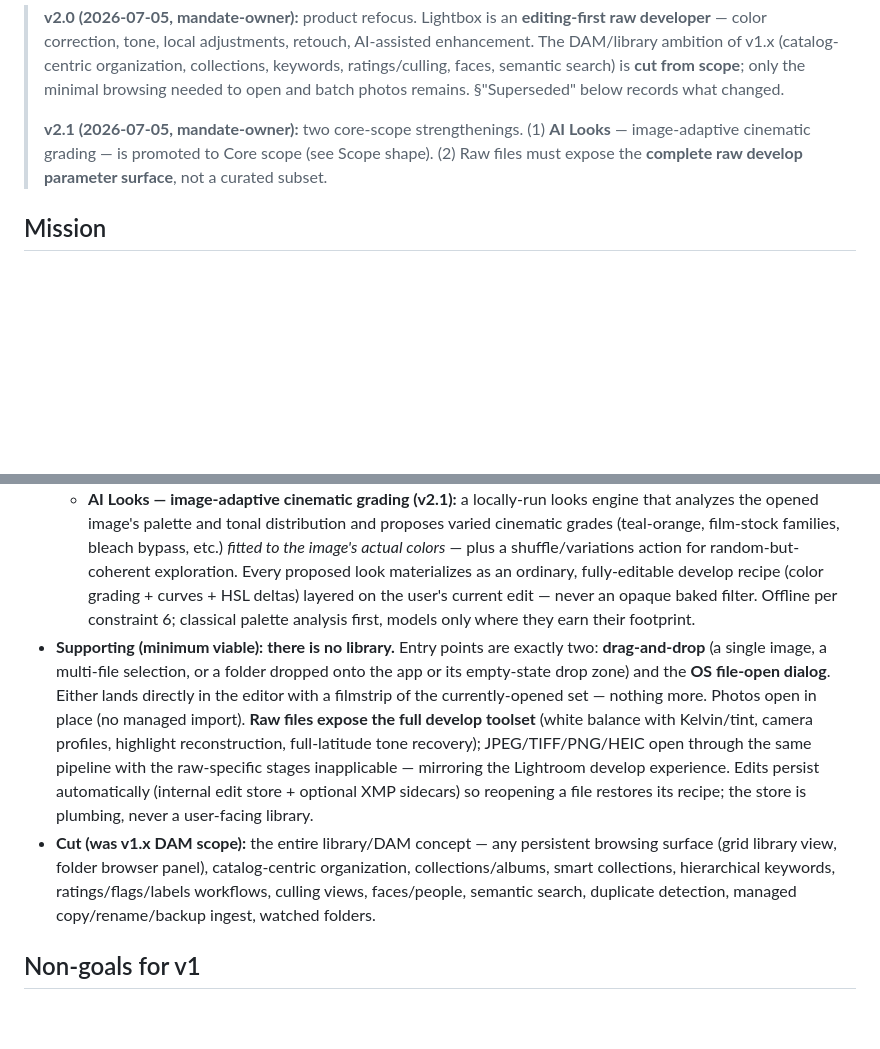
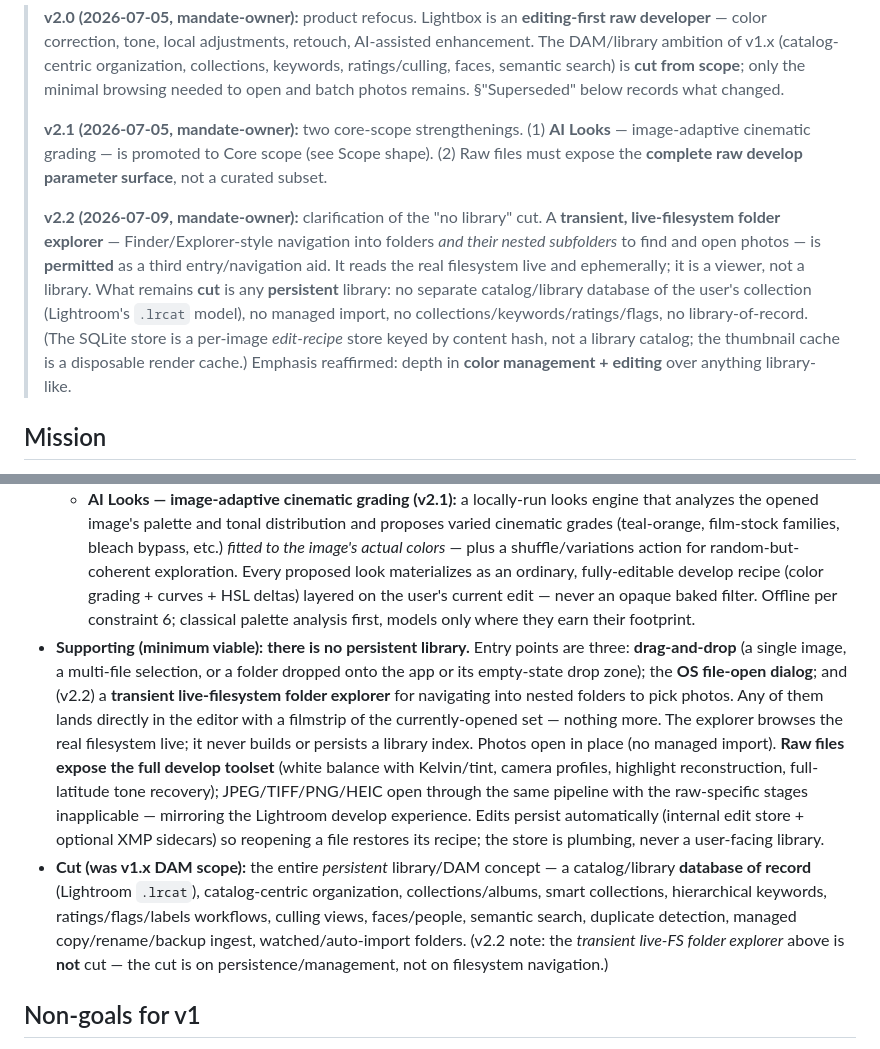
Before and after one commit to thepixelabs/lightbox, a Markdown page: docs/plan/00-mandate.md, 2 parts joined by grey strips. Rendered like a GitHub page; blank space fills up the shorter version.

Commit message:
Mandate v2.2: transient live-FS folder explorer permitted (nav aid); persistent DAM stays cut

```diff
--- a/docs/plan/00-mandate.md
+++ b/docs/plan/00-mandate.md
@@ -5,6 +5,8 @@ _This document is the fixed input to architecture planning. The architect design
 > **v2.0 (2026-07-05, mandate-owner):** product refocus. Lightbox is an **editing-first raw developer** — color correction, tone, local adjustments, retouch, AI-assisted enhancement. The DAM/library ambition of v1.x (catalog-centric organization, collections, keywords, ratings/culling, faces, semantic search) is **cut from scope**; only the minimal browsing needed to open and batch photos remains. §"Superseded" below records what changed.
 >
 > **v2.1 (2026-07-05, mandate-owner):** two core-scope strengthenings. (1) **AI Looks** — image-adaptive cinematic grading — is promoted to Core scope (see Scope shape). (2) Raw files must expose the **complete raw develop parameter surface**, not a curated subset.
+>
+> **v2.2 (2026-07-09, mandate-owner):** clarification of the "no library" cut. A **transient, live-filesystem folder explorer** — Finder/Explorer-style navigation into folders *and their nested subfolders* to find and open photos — is **permitted** as a third entry/navigation aid. It reads the real filesystem live and ephemerally; it is a viewer, not a library. What remains **cut** is any **persistent** library: no separate catalog/library database of the user's collection (Lightroom's `.lrcat` model), no managed import, no collections/keywords/ratings/flags, no library-of-record. (The SQLite store is a per-image *edit-recipe* store keyed by content hash, not a library catalog; the thumbnail cache is a disposable render cache.) Emphasis reaffirmed: depth in **color management + editing** over anything library-like.
 
 ## Mission
 
@@ -34,8 +36,8 @@ Build the open-source desktop raw editor a photographer reaches for to **develop
 - **Core (the product):** raw decode & camera color, the full develop toolset (tone, curves, HSL/color mixer, color grading, white balance, presence), detail (sharpen/NR incl. AI denoise), optics & geometry, masking & local adjustments (incl. AI subject/sky masks), retouch (heal/clone/remove), enhance (super-resolution), presets, snapshots/versions, batch develop-settings application, export.
   - **Complete raw parameter surface (v2.1):** opening a raw exposes *everything* the pipeline can vary — white balance (as-shot/presets/Kelvin+tint/eyedropper), camera profile selection, demosaic-stage options, black/white point, highlight reconstruction mode, full-latitude tone recovery, per-channel calibration — not a curated subset. Non-raw sources show the same UI with raw-only stages disabled.
   - **AI Looks — image-adaptive cinematic grading (v2.1):** a locally-run looks engine that analyzes the opened image's palette and tonal distribution and proposes varied cinematic grades (teal-orange, film-stock families, bleach bypass, etc.) *fitted to the image's actual colors* — plus a shuffle/variations action for random-but-coherent exploration. Every proposed look materializes as an ordinary, fully-editable develop recipe (color grading + curves + HSL deltas) layered on the user's current edit — never an opaque baked filter. Offline per constraint 6; classical palette analysis first, models only where they earn their footprint.
-- **Supporting (minimum viable):** **there is no library.** Entry points are exactly two: **drag-and-drop** (a single image, a multi-file selection, or a folder dropped onto the app or its empty-state drop zone) and the **OS file-open dialog**. Either lands directly in the editor with a filmstrip of the currently-opened set — nothing more. Photos open in place (no managed import). **Raw files expose the full develop toolset** (white balance with Kelvin/tint, camera profiles, highlight reconstruction, full-latitude tone recovery); JPEG/TIFF/PNG/HEIC open through the same pipeline with the raw-specific stages inapplicable — mirroring the Lightroom develop experience. Edits persist automatically (internal edit store + optional XMP sidecars) so reopening a file restores its recipe; the store is plumbing, never a user-facing library.
-- **Cut (was v1.x DAM scope):** the entire library/DAM concept — any persistent browsing surface (grid library view, folder browser panel), catalog-centric organization, collections/albums, smart collections, hierarchical keywords, ratings/flags/labels workflows, culling views, faces/people, semantic search, duplicate detection, managed copy/rename/backup ingest, watched folders.
+- **Supporting (minimum viable):** **there is no persistent library.** Entry points are three: **drag-and-drop** (a single image, a multi-file selection, or a folder dropped onto the app or its empty-state drop zone); the **OS file-open dialog**; and (v2.2) a **transient live-filesystem folder explorer** for navigating into nested folders to pick photos. Any of them lands directly in the editor with a filmstrip of the currently-opened set — nothing more. The explorer browses the real filesystem live; it never builds or persists a library index. Photos open in place (no managed import). **Raw files expose the full develop toolset** (white balance with Kelvin/tint, camera profiles, highlight reconstruction, full-latitude tone recovery); JPEG/TIFF/PNG/HEIC open through the same pipeline with the raw-specific stages inapplicable — mirroring the Lightroom develop experience. Edits persist automatically (internal edit store + optional XMP sidecars) so reopening a file restores its recipe; the store is plumbing, never a user-facing library.
+- **Cut (was v1.x DAM scope):** the entire *persistent* library/DAM concept — a catalog/library **database of record** (Lightroom `.lrcat`), catalog-centric organization, collections/albums, smart collections, hierarchical keywords, ratings/flags/labels workflows, culling views, faces/people, semantic search, duplicate detection, managed copy/rename/backup ingest, watched/auto-import folders. (v2.2 note: the *transient live-FS folder explorer* above is **not** cut — the cut is on persistence/management, not on filesystem navigation.)
 
 ## Non-goals for v1
 
```
